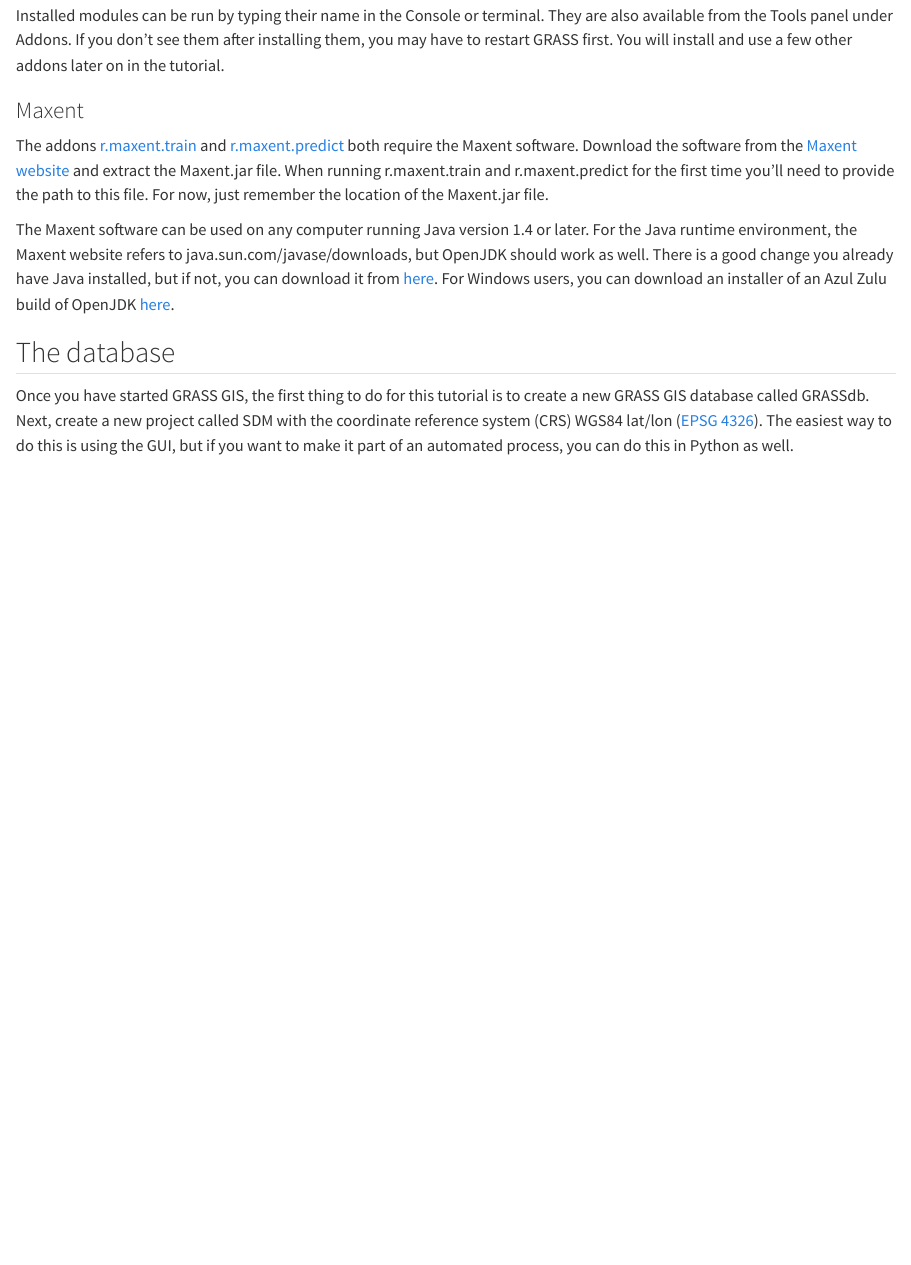
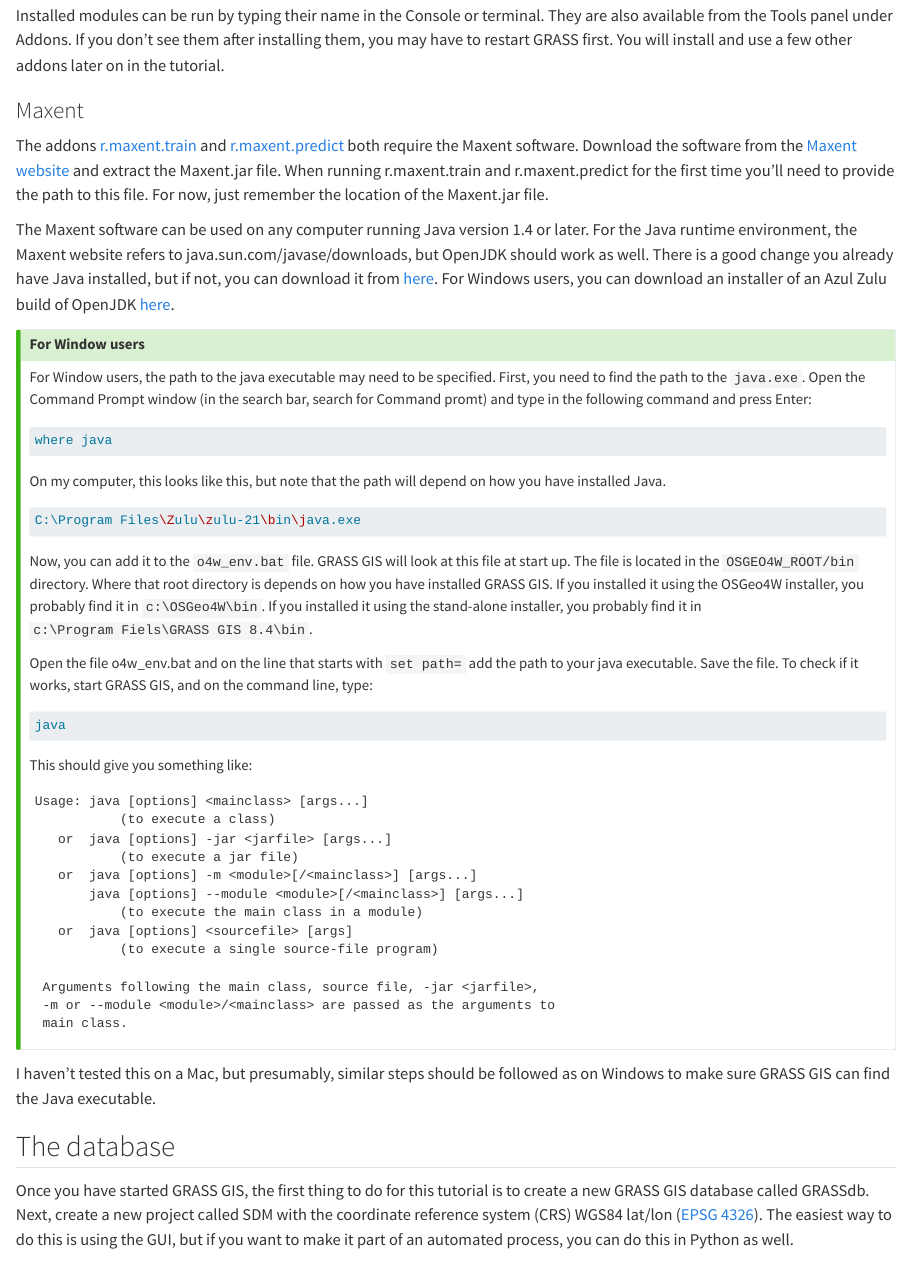
Before and after one commit to ecodiv/grassgis_maxent_sdm, a Quarto document (1_introduction.qmd): the page in a window 1100 px wide, from 1980 px down. Rendered offline with R 4.5, knitr and Pandoc in place of Quarto, with nearby package versions.

Commit message:
instructions java

````diff
--- a/1_introduction.qmd
+++ b/1_introduction.qmd
@@ -89,6 +89,50 @@
 
 The Maxent software can be used on any computer running Java version 1.4 or later. For the Java runtime environment, the Maxent website refers to java.sun.com/javase/downloads, but OpenJDK should work as well. There is a good change you already have Java installed, but if not, you can download it from [here](https://openjdk.org/). For Windows users, you can download an installer of an Azul Zulu build of OpenJDK [here](https://www.azul.com/downloads/#zulu).
 
+::: {.callout-tip collapse="true"}
+## For Window users
+
+For Window users, the path to the java executable may need to be specified. First, you need to find the path to the `java.exe`. Open the Command Prompt window (in the search bar, search for Command promt) and type in the following command and press Enter:
+
+``` bash
+where java
+```
+
+On my computer, this looks like this, but note that the path will depend on how you have installed Java.
+
+``` bash
+C:\Program Files\Zulu\zulu-21\bin\java.exe
+```
+
+Now, you can add it to the `o4w_env.bat` file. GRASS GIS will look at this file at start up. The file is located in the `OSGEO4W_ROOT/bin` directory. Where that root directory is depends on how you have installed GRASS GIS. If you installed it using the [OSGeo4W]{.style-app} installer, you probably find it in `c:\OSGeo4W\bin`. If you installed it using the stand-alone installer, you probably find it in `c:\Program Fiels\GRASS GIS 8.4\bin`.
+
+Open the file [o4w_env.bat]{.style-file} and on the line that starts with `set path=` add the path to your java executable. Save the file. To check if it works, start [GRASS GIS]{.style-app}, and on the command line, type:
+
+``` bash
+java
+```
+
+This should give you something like:
+
+```
+Usage: java [options] <mainclass> [args...]
+           (to execute a class)
+   or  java [options] -jar <jarfile> [args...]
+           (to execute a jar file)
+   or  java [options] -m <module>[/<mainclass>] [args...]
+       java [options] --module <module>[/<mainclass>] [args...]
+           (to execute the main class in a module)
+   or  java [options] <sourcefile> [args]
+           (to execute a single source-file program)
+
+ Arguments following the main class, source file, -jar <jarfile>,
+ -m or --module <module>/<mainclass> are passed as the arguments to
+ main class.
+```
+:::
+
+I haven't tested this on a Mac, but presumably, similar steps should be followed as on Windows to make sure GRASS GIS can find the Java executable.
+
 ## The database {#sec-creatingadatabase}
 
 Once you have started GRASS GIS, the first thing to do for this tutorial is to create a new GRASS GIS database called [GRASSdb]{.style-db}. Next, create a new project called [SDM]{.style-db} with the coordinate reference system (CRS) [WGS84 lat/lon]{.style-parameter} ([EPSG 4326](https://epsg.io/4326)). The easiest way to do this is using the GUI, but if you want to make it part of an automated process, you can do this in Python as well.
````
Also changed, not shown: 4_model_training.qmd (+2 -2 lines).
